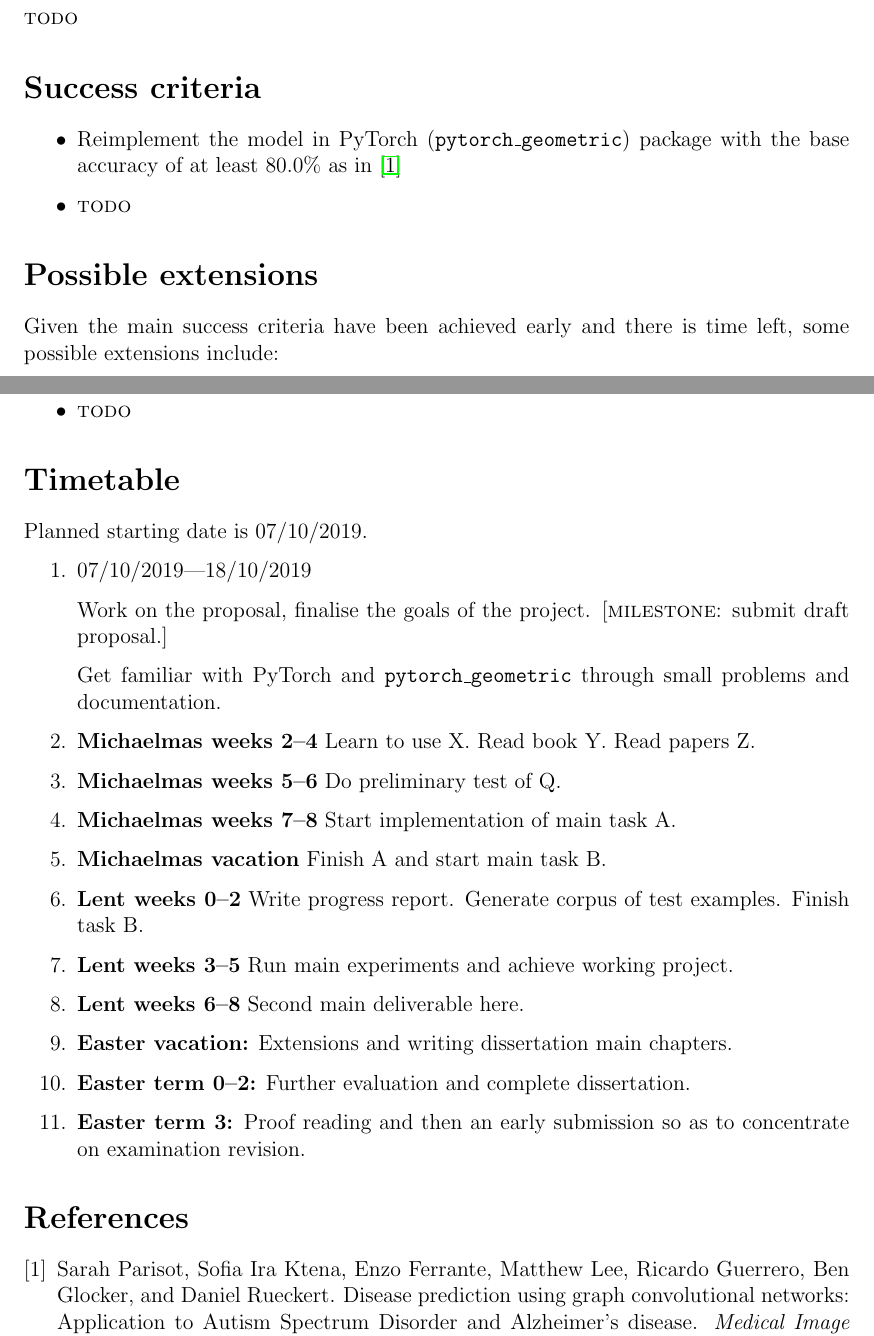
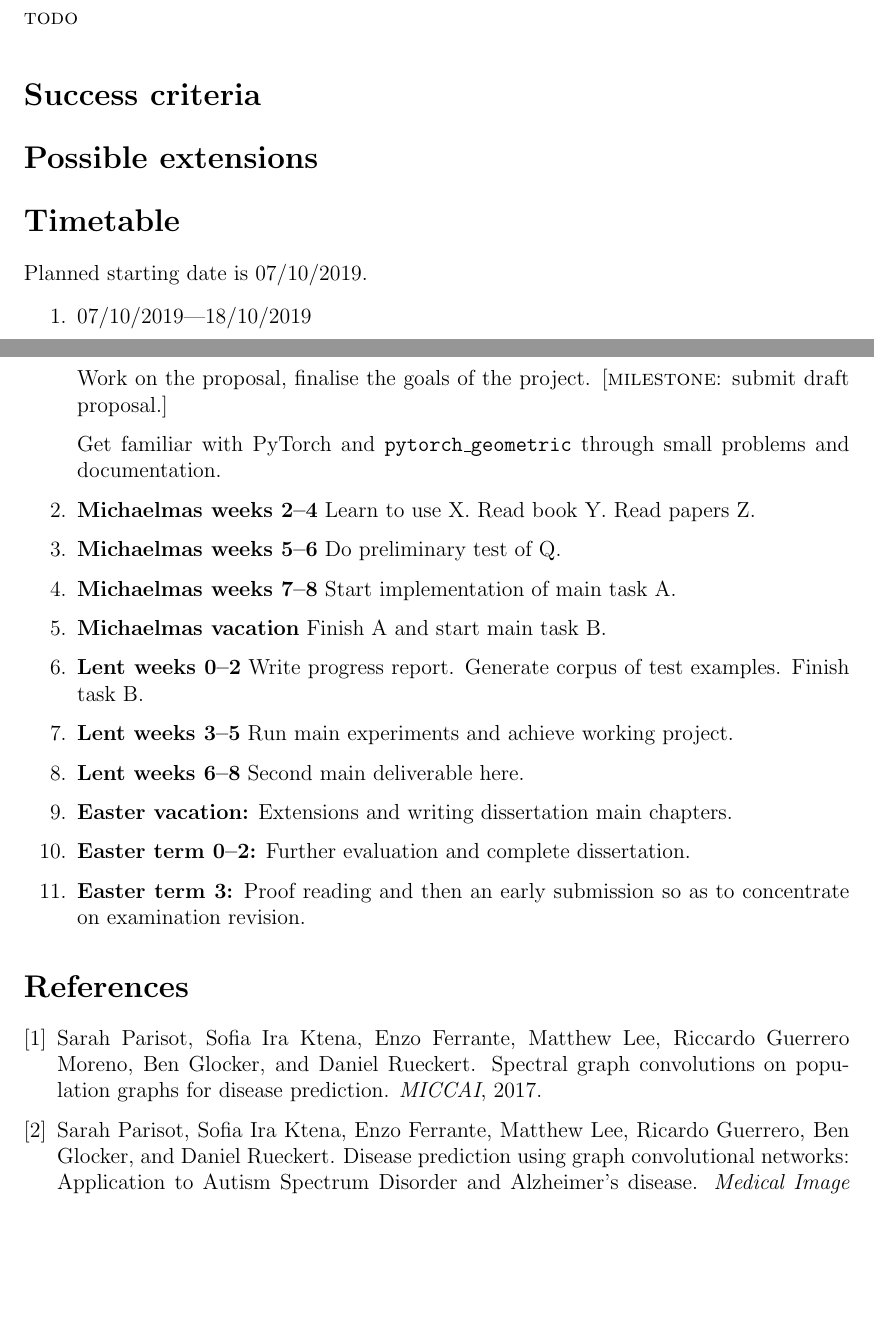
Before and after one commit to kamilest/cst-ii-dissertation, a LaTeX document (stankeviciute_project_proposal.tex): two parts of pages 2 and 3 of 3, joined at a grey line, cut so that both start at the same text, the shorter picture padded with empty space. Compiled offline with pdfLaTeX.

Commit message:
[Proposal] Add 2017 reference.

```diff
--- a/stankeviciute_project_proposal.tex
+++ b/stankeviciute_project_proposal.tex
@@ -83,20 +83,20 @@ The data required for training (ADNI database) is available on \url{adni.loni.us
 % Describe what you expect to be able to demonstrate at the
 % end of the project and how you are going to evaluate your achievement.
 
-\begin{itemize}
-  \item Reimplement the model in PyTorch (\texttt{pytorch\_geometric}) package with the base accuracy of at least 80.0\% as in \cite{parisot2018disease}
-  \item \textsc{todo}
-\end{itemize}
+% \begin{itemize}
+%   \item Reimplement the model in PyTorch (\texttt{pytorch\_geometric}) package with the base accuracy of at least 80.0\% as in \cite{parisot2018disease}
+%   \item \textsc{todo}
+% \end{itemize}
 
 
 \section*{Possible extensions}
 
 % Potential further envisaged evaluation metrics or extensions.
 
-Given the main success criteria have been achieved early and there is time left, some possible extensions include:
-\begin{itemize}
-  \item \textsc{todo}
-\end{itemize}
+% Given the main success criteria have been achieved early and there is time left, some possible extensions include:
+% \begin{itemize}
+%   \item \textsc{todo}
+% \end{itemize}
 
 
 \section*{Timetable}
```
Also changed, not shown: stankeviciute_project_proposal.tex (4 more changed lines), 1 other file.
